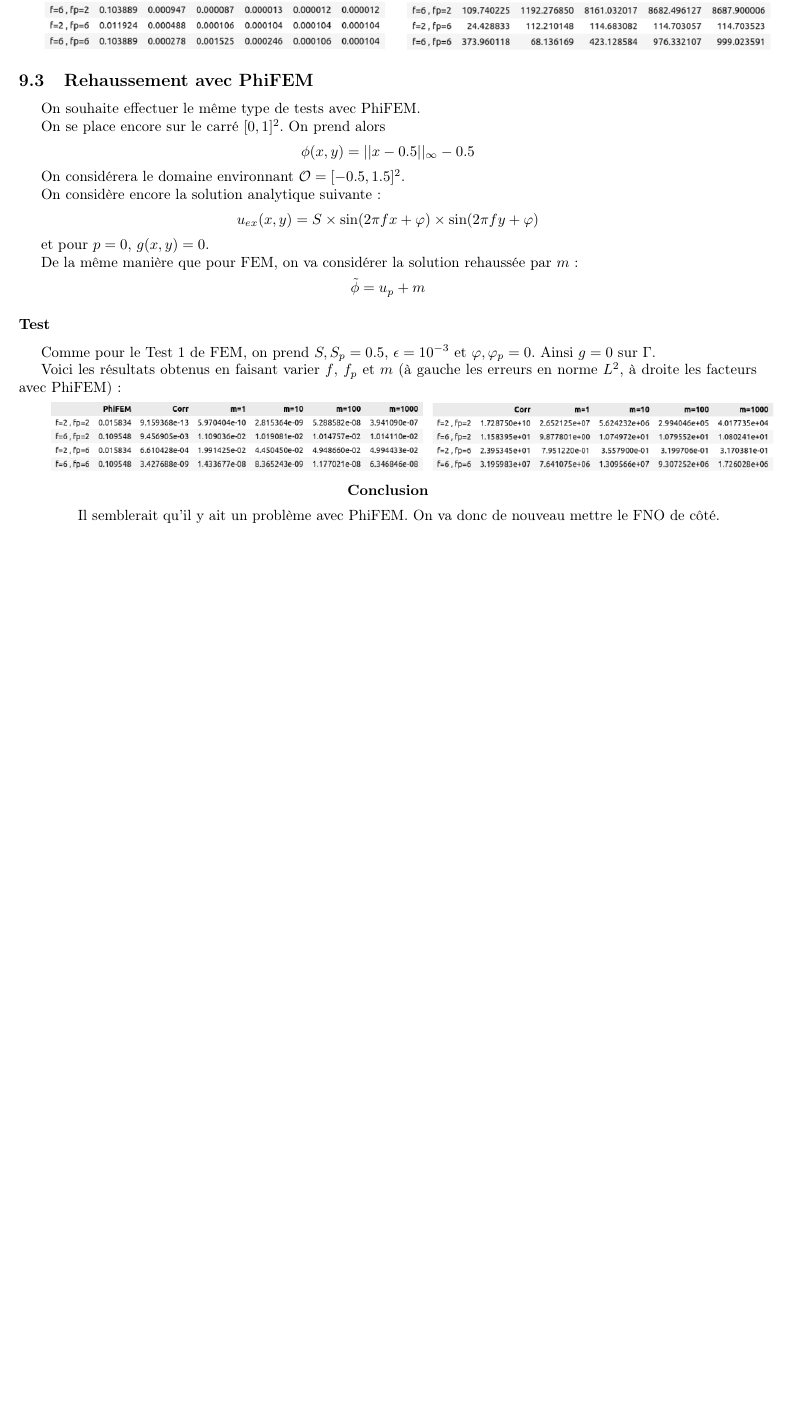
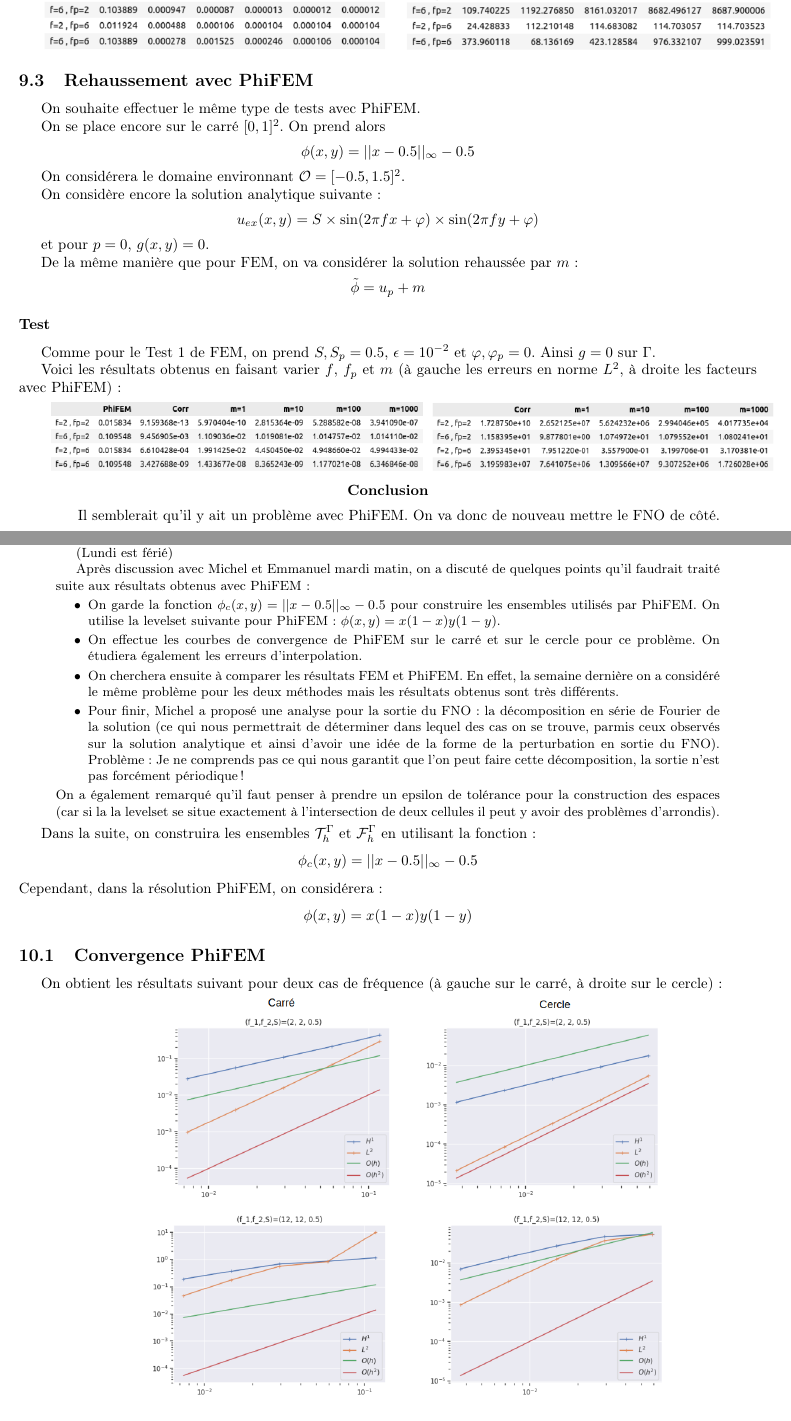
Before and after one commit to flecourtier/phifem_stage, a LaTeX paper (suivi/suivi.tex, which reads suivi/semaines/semaine_10/semaine_10.tex, suivi/semaines/semaine_9/semaine_9.tex): part of page 33 of 33 before the commit and two parts of pages 33 and 34 of 36 after it, the two joined at a grey line, cut so that both start at the same text, the shorter picture padded with empty space. Compiled offline with pdfLaTeX.

Commit message:
semaine 10 (début)

```diff
--- /dev/null
+++ b/suivi/semaines/semaine_10/semaine_10.tex
@@ -0,0 +1,29 @@
+\section{Semaine 10 : 10/04/2023 - 14/04/2023}
+\graphicspath{{semaines/semaine_10/images/}}
+
+\begin{abstract}
+	(Lundi est férié)
+
+	Après discussion avec Michel et Emmanuel mardi matin, on a discuté de quelques points qu'il faudrait traité suite aux résultats obtenus avec PhiFEM :
+	\begin{enumerate}[label=\textbullet]
+		\item On garde la fonction $\phi_c(x,y)=||x-0.5||_\infty-0.5$ pour construire les ensembles utilisés par PhiFEM. On utilise la levelset suivante pour PhiFEM : $\phi(x,y)=x(1-x)y(1-y)$.
+		\item On effectue les courbes de convergence de PhiFEM sur le carré et sur le cercle pour ce problème. On étudiera également les erreurs d'interpolation.
+		\item On cherchera ensuite à comparer les résultats FEM et PhiFEM. En effet, la semaine dernière on a considéré le même problème pour les deux méthodes mais les résultats obtenus sont très différents.
+		\item Pour finir, Michel a proposé une analyse pour la sortie du FNO : la décomposition en série de Fourier de la solution (ce qui nous permettrait de déterminer dans lequel des cas on se trouve, parmis ceux observés sur la solution analytique et ainsi d'avoir une idée de la forme de la perturbation en sortie du FNO). Problème : Je ne comprends pas ce qui nous garantit que l'on peut faire cette décomposition, la sortie n'est pas forcément périodique !
+	\end{enumerate}
+	On a également remarqué qu'il faut penser à prendre un epsilon de tolérance pour la construction des espaces (car si la la levelset se situe exactement à l'intersection de deux cellules il peut y avoir des problèmes d'arrondis).
+\end{abstract}
+
+Dans la suite, on construira les ensembles $\mathcal{T}_h^\Gamma$ et $\mathcal{F}_h^\Gamma$ en utilisant la fonction :
+$$\phi_c(x,y)=||x-0.5||_\infty-0.5$$
+Cependant, dans la résolution PhiFEM, on considérera :
+$$\phi(x,y)=x(1-x)y(1-y)$$
+
+\subsection{Convergence PhiFEM}
+
+On obtient les résultats suivant pour deux cas de fréquence (à gauche sur le carré, à droite sur le cercle) :
+
+\begin{minipage}{\linewidth}
+	\centering
+	\includegraphics[width=0.7\linewidth]{convergence.png}
+\end{minipage}
--- a/suivi/semaines/semaine_9/semaine_9.tex
+++ b/suivi/semaines/semaine_9/semaine_9.tex
@@ -139,7 +139,7 @@ $$\tilde{\phi}=u_p+m$$
 
 \subsubsection*{Test}
 
-Comme pour le Test 1 de FEM, on prend $S,S_p=0.5$, $\epsilon=10^{-3}$ et $\varphi,\varphi_p=0$. Ainsi $g=0$ sur $\Gamma$.
+Comme pour le Test 1 de FEM, on prend $S,S_p=0.5$, $\epsilon=10^{-2}$ et $\varphi,\varphi_p=0$. Ainsi $g=0$ sur $\Gamma$.
 
 Voici les résultats obtenus en faisant varier $f$, $f_p$ et $m$ (à gauche les erreurs en norme $L^2$, à droite les facteurs avec PhiFEM) :
 
```
Also changed, not shown: suivi/suivi.tex (+3 -0 lines), suivi/semaines/semaine_10/images/comp_FEM_PhiFEM.png (added), suivi/semaines/semaine_10/images/comp_FEM_PhiFEM_2.png (added), suivi/semaines/semaine_10/images/convergence.png (added), suivi/semaines/semaine_10/images/erreur_FEM.png (added), suivi/semaines/semaine_10/images/erreur_PhiFEM.png (added), suivi/semaines/semaine_10/semaine_10.tex (45 more changed lines).
